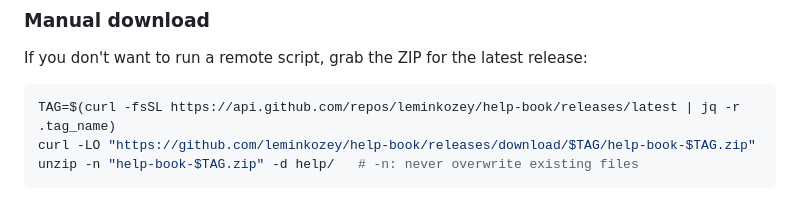
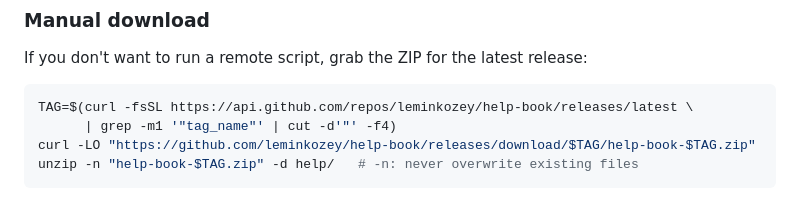
Before and after one commit to leminkozey/help-book, a Markdown page: README.md, the part around the change. Rendered like a GitHub page.

Commit message:
docs(readme): drop jq dependency from manual-download snippet
Use grep | cut to parse the tag (mirroring scripts/install.sh) so the
snippet works without jq installed. jq isn't default on most Linux
distros and the snippet was the only place in the repo that required it.

Closes #23

````diff
--- a/README.md
+++ b/README.md
@@ -82,7 +82,8 @@ The installer:
 If you don't want to run a remote script, grab the ZIP for the latest release:
 
 ```bash
-TAG=$(curl -fsSL https://api.github.com/repos/leminkozey/help-book/releases/latest | jq -r .tag_name)
+TAG=$(curl -fsSL https://api.github.com/repos/leminkozey/help-book/releases/latest \
+      | grep -m1 '"tag_name"' | cut -d'"' -f4)
 curl -LO "https://github.com/leminkozey/help-book/releases/download/$TAG/help-book-$TAG.zip"
 unzip -n "help-book-$TAG.zip" -d help/   # -n: never overwrite existing files
 ```
````
